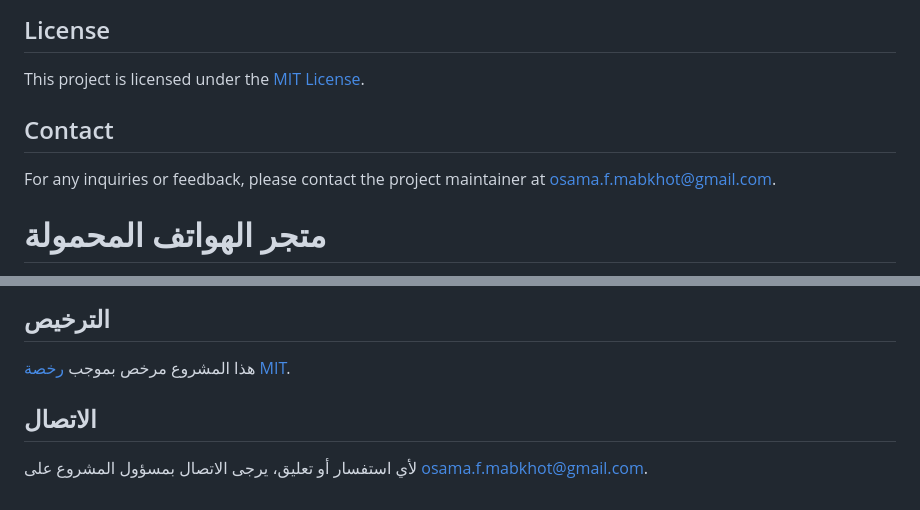
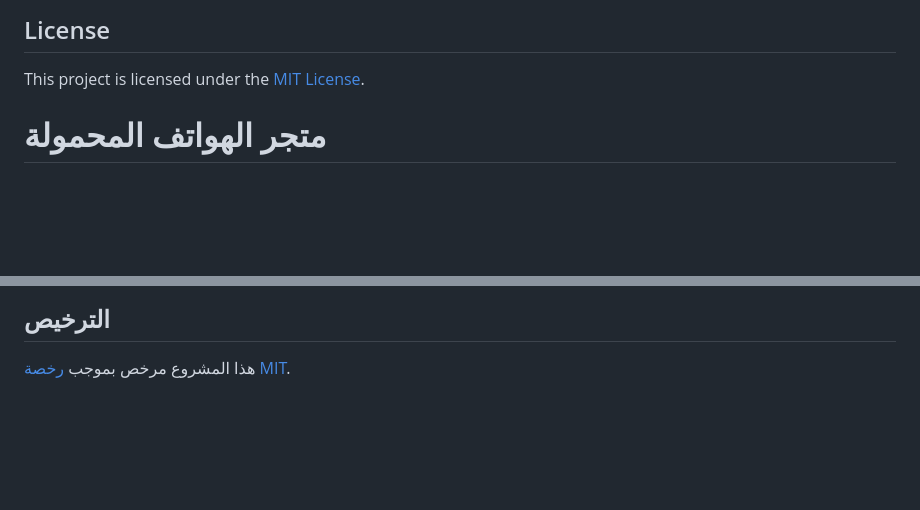
Before and after one commit to O2sa/Mobile-Shop, a Markdown page: README.md, 2 parts joined by grey strips. Drawn GitHub-style; blank space fills up the shorter version.

```diff
--- a/README.md
+++ b/README.md
@@ -54,13 +54,6 @@ Contributions to Mobile Shop are welcome! If you encounter any issues or have su
 ## License
 
 This project is licensed under the [MIT License](LICENSE).
-
-## Contact
-
-For any inquiries or feedback, please contact the project maintainer at [osama.f.mabkhot@gmail.com](mailto:osama.f.mabkhot@gmail.com).
-
-
-
 
 
 # متجر الهواتف المحمولة
@@ -119,7 +112,3 @@ For any inquiries or feedback, please contact the project maintainer at [osama.f
 ## الترخيص
 
 هذا المشروع مرخص بموجب [رخصة MIT](LICENSE).
-
-## الاتصال
-
-لأي استفسار أو تعليق، يرجى الاتصال بمسؤول المشروع على [osama.f.mabkhot@gmail.com](mailto:osama.f.mabkhot@gmail.com).
```
